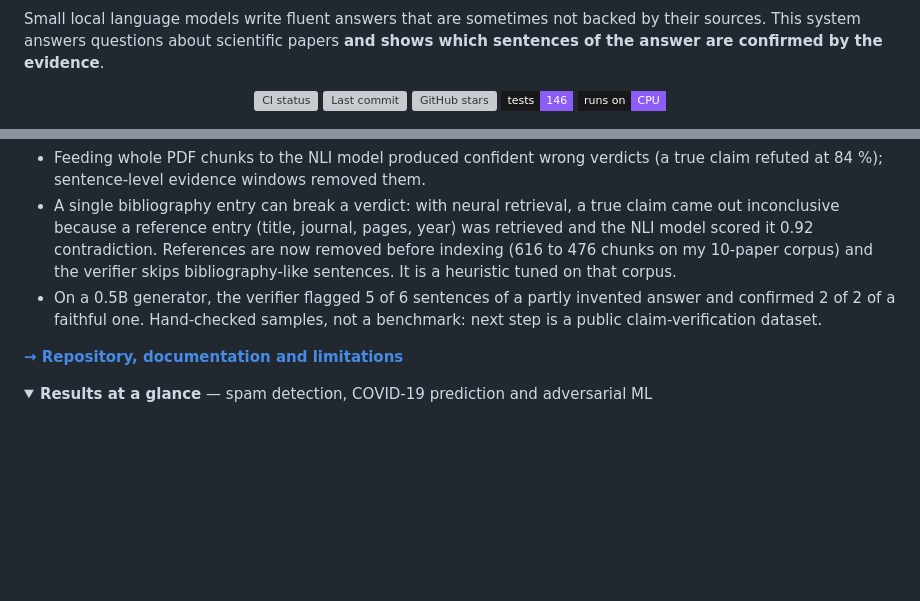
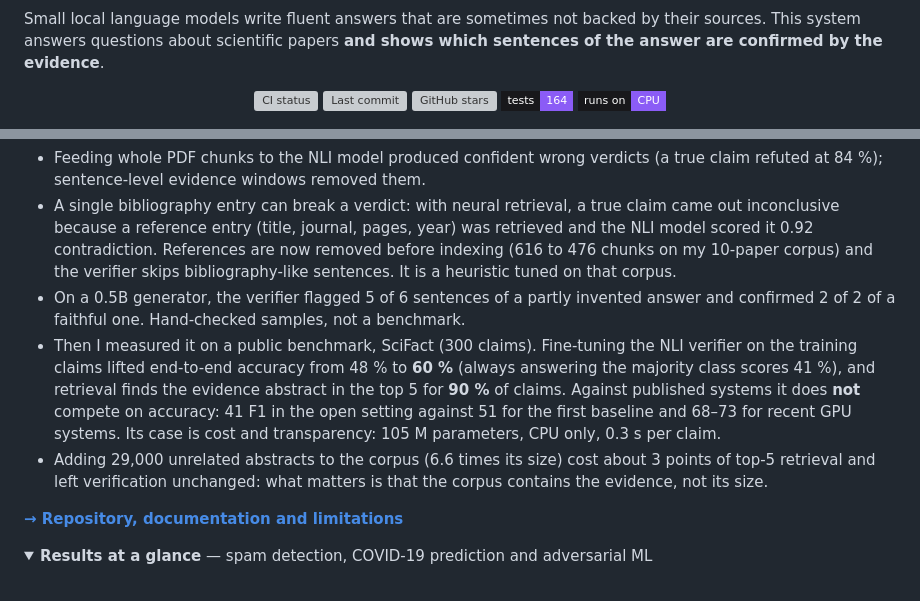
Before and after one commit to Corrosifu/Corrosifu, a Markdown page: README.md, 2 parts joined by grey strips. GitHub-like rendering; folded sections open; badges without logos; blank space fills up the shorter version; grey boxes are pictures that could not be loaded.

Commit message:
Add the SciFact results to the RAG section and update the test badge and diagram (164 tests) (#14)

```diff
--- a/README.md
+++ b/README.md
@@ -34,7 +34,7 @@ Small local language models write fluent answers that are sometimes not backed b
   <a href="https://github.com/Corrosifu/RAG_Fact_Checking/actions/workflows/ci.yml"><img src="https://img.shields.io/github/actions/workflow/status/Corrosifu/RAG_Fact_Checking/ci.yml?branch=main&style=flat-square&label=CI&labelColor=18181b" alt="CI status"></a>
   <img src="https://img.shields.io/github/last-commit/Corrosifu/RAG_Fact_Checking?style=flat-square&labelColor=18181b&color=8b5cf6&label=last%20commit" alt="Last commit">
   <img src="https://img.shields.io/github/stars/Corrosifu/RAG_Fact_Checking?style=flat-square&labelColor=18181b&color=8b5cf6&label=stars" alt="GitHub stars">
-  <img src="https://img.shields.io/badge/tests-146-8b5cf6?style=flat-square&labelColor=18181b" alt="146 tests">
+  <img src="https://img.shields.io/badge/tests-164-8b5cf6?style=flat-square&labelColor=18181b" alt="164 tests">
   <img src="https://img.shields.io/badge/runs%20on-CPU-8b5cf6?style=flat-square&labelColor=18181b" alt="Runs on CPU">
 </p>
 
@@ -56,7 +56,9 @@ Small local language models write fluent answers that are sometimes not backed b
 
 - Feeding whole PDF chunks to the NLI model produced confident wrong verdicts (a true claim refuted at 84 %); sentence-level evidence windows removed them.
 - A single bibliography entry can break a verdict: with neural retrieval, a true claim came out inconclusive because a reference entry (title, journal, pages, year) was retrieved and the NLI model scored it 0.92 contradiction. References are now removed before indexing (616 to 476 chunks on my 10-paper corpus) and the verifier skips bibliography-like sentences. It is a heuristic tuned on that corpus.
-- On a 0.5B generator, the verifier flagged 5 of 6 sentences of a partly invented answer and confirmed 2 of 2 of a faithful one. Hand-checked samples, not a benchmark: next step is a public claim-verification dataset.
+- On a 0.5B generator, the verifier flagged 5 of 6 sentences of a partly invented answer and confirmed 2 of 2 of a faithful one. Hand-checked samples, not a benchmark.
+- Then I measured it on a public benchmark, SciFact (300 claims). Fine-tuning the NLI verifier on the training claims lifted end-to-end accuracy from 48 % to **60 %** (always answering the majority class scores 41 %), and retrieval finds the evidence abstract in the top 5 for **90 %** of claims. Against published systems it does **not** compete on accuracy: 41 F1 in the open setting against 51 for the first baseline and 68–73 for recent GPU systems. Its case is cost and transparency: 105 M parameters, CPU only, 0.3 s per claim.
+- Adding 29,000 unrelated abstracts to the corpus (6.6 times its size) cost about 3 points of top-5 retrieval and left verification unchanged: what matters is that the corpus contains the evidence, not its size.
 
 [**→ Repository, documentation and limitations**](https://github.com/Corrosifu/RAG_Fact_Checking)
 
```
Also changed, not shown: img/rag-architecture.png.
